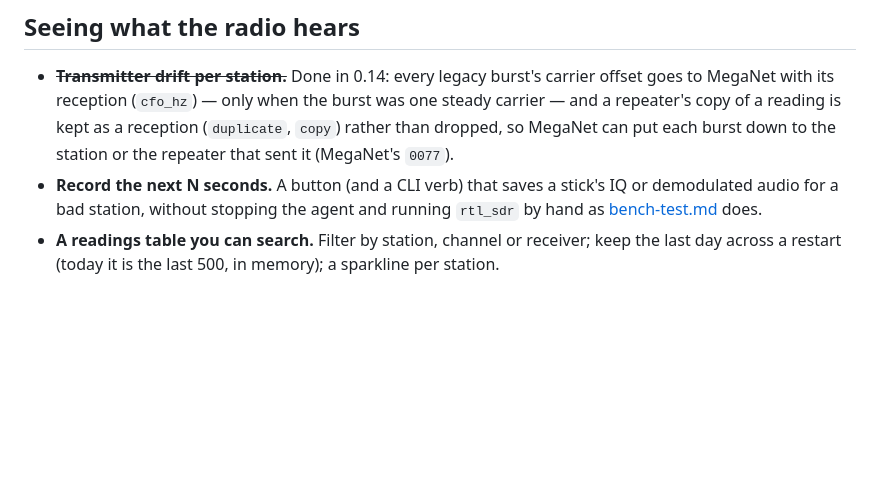
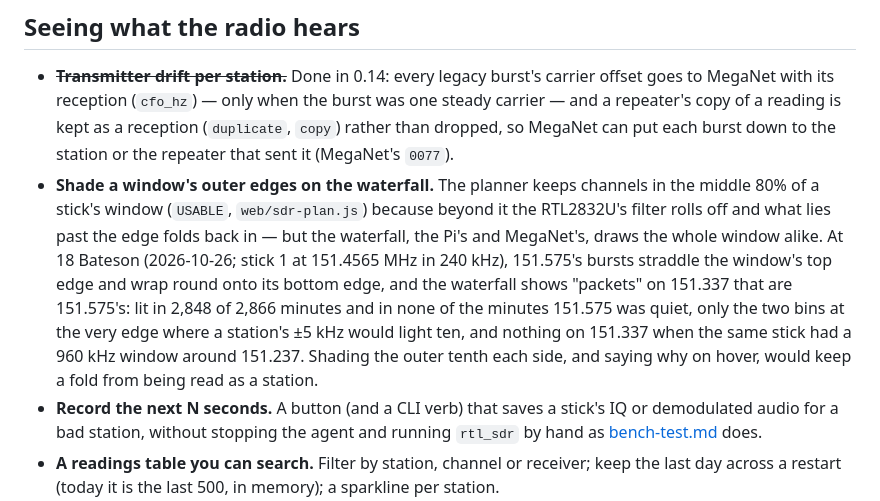
Before and after one commit to cdomotor-g/RPi_ALERT, a Markdown page: docs/roadmap.md, the part around the change. Rendered like a GitHub page; blank space fills up the shorter version.

Commit message:
Roadmap: 151.337 on 18 Bateson's waterfall is 151.575 folding round a 240 kHz window's edge
Co-Authored-By: Claude Opus 5.5 <noreply@anthropic.com>
Claude-Session: https://claude.ai/code/session_01PZZCvys5NRfe9pc8c7XtNL

```diff
--- a/docs/roadmap.md
+++ b/docs/roadmap.md
@@ -118,6 +118,15 @@ badly each one strands somebody:
   MegaNet with its reception (`cfo_hz`) — only when the burst was one steady carrier — and a
   repeater's copy of a reading is kept as a reception (`duplicate`, `copy`) rather than dropped, so
   MegaNet can put each burst down to the station or the repeater that sent it (MegaNet's `0077`).
+- **Shade a window's outer edges on the waterfall.** The planner keeps channels in the middle 80%
+  of a stick's window (`USABLE`, `web/sdr-plan.js`) because beyond it the RTL2832U's filter rolls
+  off and what lies past the edge folds back in — but the waterfall, the Pi's and MegaNet's, draws
+  the whole window alike. At 18 Bateson (2026-10-26; stick 1 at 151.4565 MHz in 240 kHz), 151.575's
+  bursts straddle the window's top edge and wrap round onto its bottom edge, and the waterfall shows
+  "packets" on 151.337 that are 151.575's: lit in 2,848 of 2,866 minutes and in none of the minutes
+  151.575 was quiet, only the two bins at the very edge where a station's ±5 kHz would light ten,
+  and nothing on 151.337 when the same stick had a 960 kHz window around 151.237. Shading the outer
+  tenth each side, and saying why on hover, would keep a fold from being read as a station.
 - **Record the next N seconds.** A button (and a CLI verb) that saves a stick's IQ or demodulated
   audio for a bad station, without stopping the agent and running `rtl_sdr` by hand as
   [bench-test.md](bench-test.md) does.
```
